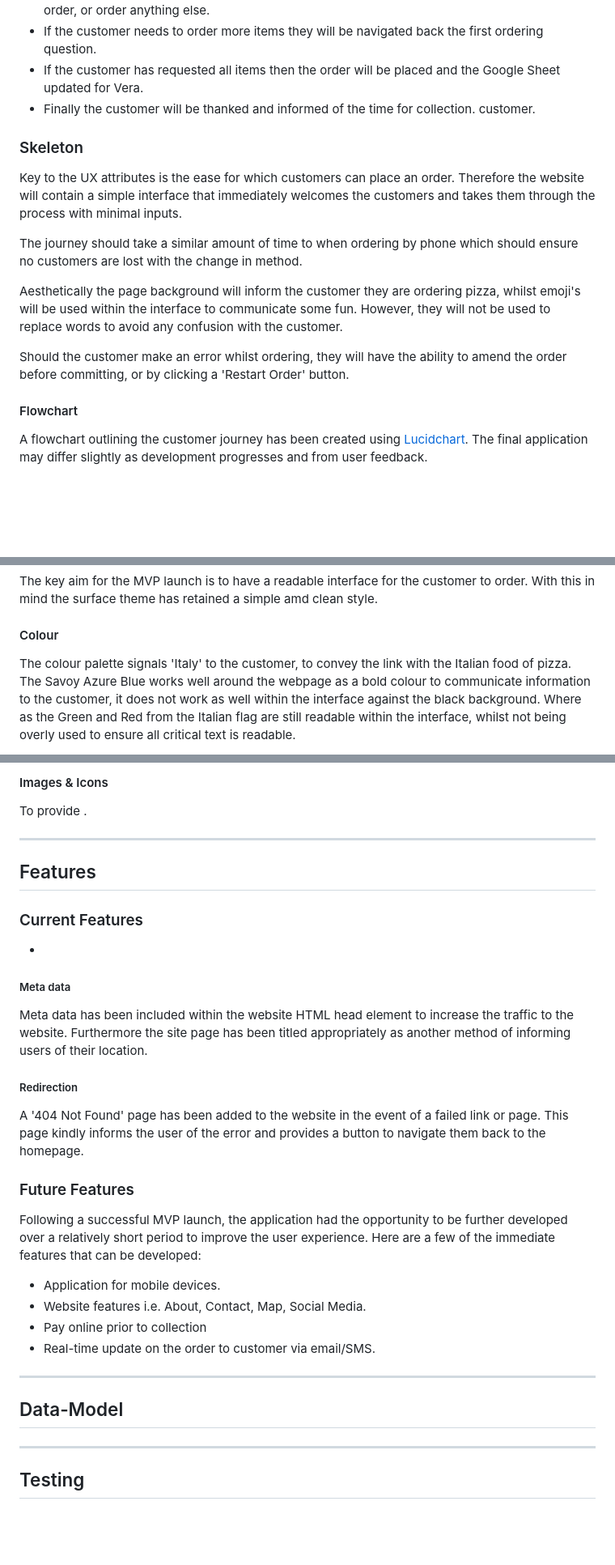
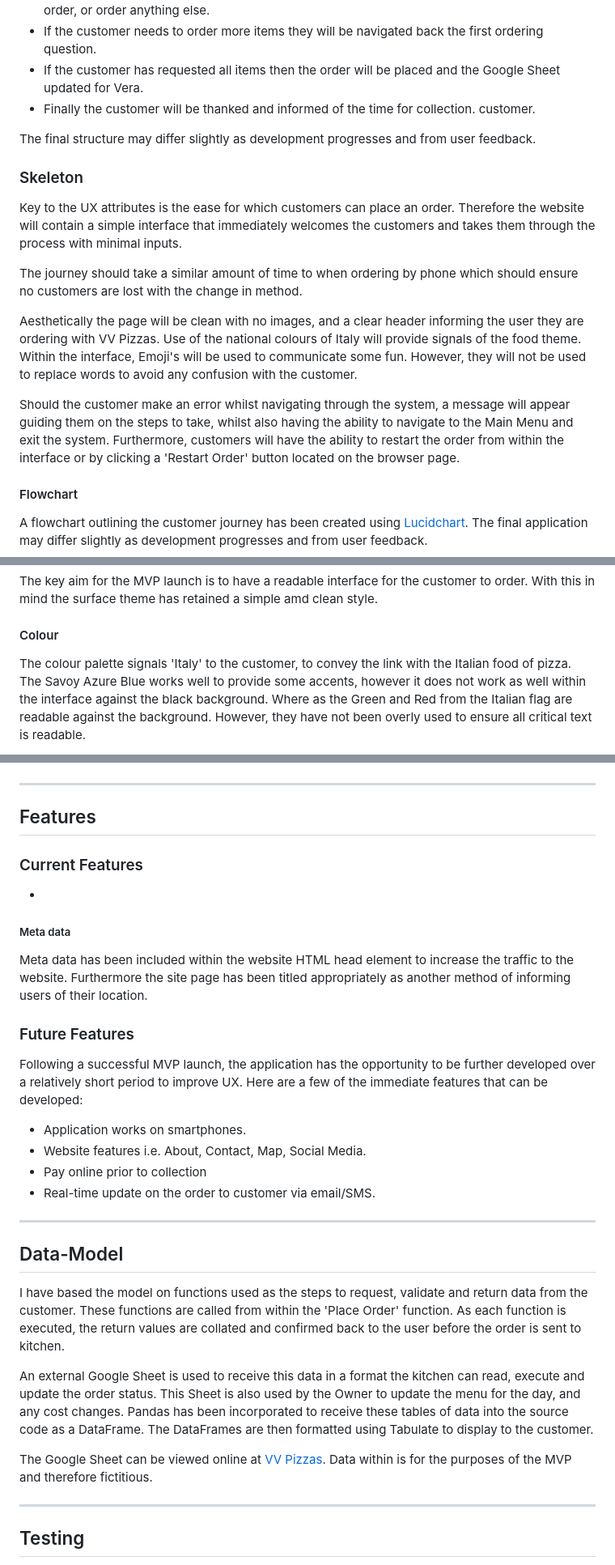
Before and after one commit to RickofManc/vv-pizzas, a Markdown page: README.md, 3 parts joined by grey strips. Shown at 81% size. Drawn GitHub-style; blank space fills up the shorter version.

```diff
--- a/README.md
+++ b/README.md
@@ -111,6 +112,8 @@ This website will be structured with the following design considerations;
 * If the customer has requested all items then the order will be placed and the Google Sheet updated for Vera.
 * Finally the customer will be thanked and informed of the time for collection. customer.
 
+The final structure may differ slightly as development progresses and from user feedback.
+
 
 ### Skeleton
 
@@ -118,9 +121,9 @@ Key to the UX attributes is the ease for which customers can place an order. The
 
 The journey should take a similar amount of time to when ordering by phone which should ensure no customers are lost with the change in method.
 
-Aesthetically the page background will inform the customer they are ordering pizza, whilst emoji's will be used within the interface to communicate some fun. However, they will not be used to replace words to avoid any confusion with the customer.
+Aesthetically the page will be clean with no images, and a clear header informing the user they are ordering with VV Pizzas. Use of the national colours of Italy will provide signals of the food theme. Within the interface, Emoji's will be used to communicate some fun. However, they will not be used to replace words to avoid any confusion with the customer.
 
-Should the customer make an error whilst ordering, they will have the ability to amend the order before committing, or by clicking a 'Restart Order' button.
+Should the customer make an error whilst navigating through the system, a message will appear guiding them on the steps to take, whilst also having the ability to navigate to the Main Menu and exit the system. Furthermore, customers will have the ability to restart the order from within the interface or  by clicking a 'Restart Order' button located on the browser page.
 
 #### Flowchart
 
@@ -146,5 +152,5 @@ The key aim for the MVP launch is to have a readable interface for the customer
 
 #### Colour
 
-The colour palette signals 'Italy' to the customer, to convey the link with the Italian food of pizza. The Savoy Azure Blue works well around the webpage as a bold colour to communicate information to the customer, it does not work as well within the interface against the black background. Where as the Green and Red from the Italian flag are still readable within the interface, whilst not being overly used to ensure all critical text is readable.
+The colour palette signals 'Italy' to the customer, to convey the link with the Italian food of pizza. The Savoy Azure Blue works well to provide some accents, however it does not work as well within the interface against the black background. Where as the Green and Red from the Italian flag are readable against the background. However, they have not been overly used to ensure all critical text is readable.
 
@@ -159,8 +168,4 @@ The colour palette signals 'Italy' to the customer, to convey the link with the
 
-
-#### Images & Icons
-
-To provide .
 
 ***
 
@@ -174,15 +179,12 @@ To provide .
 
 Meta data has been included within the website HTML head element to increase the traffic to the website. Furthermore the site page has been titled appropriately as another method of informing users of their location.
 
-##### Redirection
-
-A '404 Not Found' page has been added to the website in the event of a failed link or page. This page kindly informs the user of the error and provides a button to navigate them back to the homepage.
-
 
 ### Future Features
 
-Following a successful MVP launch, the application had the opportunity to be further developed over a relatively short period to improve the user experience. Here are a few of the immediate features that can be developed:
-* Application for mobile devices.
+Following a successful MVP launch, the application has the opportunity to be further developed over a relatively short period to improve UX.
+Here are a few of the immediate features that can be developed:
+* Application works on smartphones.
 * Website features i.e. About, Contact, Map, Social Media.
 * Pay online prior to collection
 * Real-time update on the order to customer via email/SMS.
@@ -193,7 +195,11 @@ Following a successful MVP launch, the application had the opportunity to be fur
 
 ## Data-Model
 
+I have based the model on functions used as the steps to request, validate and return data from the customer. These functions are called from within the 'Place Order' function. As each function is executed, the return values are collated and confirmed back to the user before the order is sent to kitchen.
 
+An external Google Sheet is used to receive this data in a format the kitchen can read, execute and update the order status. This Sheet is also used by the Owner to update the menu for the day, and any cost changes. Pandas has been incorporated to receive these tables of data into the source code as a DataFrame. The DataFrames are then formatted using Tabulate to display to the customer.
+
+The Google Sheet can be viewed online at [VV Pizzas](https://docs.google.com/spreadsheets/d/1-0Hu5_4mXknpqb36h5K3NuboPPn9xHJsGvmpaZjTMtU/edit#gid=1680754323). Data within is for the purposes of the MVP and therefore fictitious.
 
 ***
 
```
Also changed, not shown: other parts of README.md (+64 -43 lines), readme-images/vv-pizza-colour-palette.png, readme-images/vv-pizza-font.png, readme-images/vv-pizza-wireframes.png, readme-images/vv-pizzas-flowchart.png, 5 other files.
